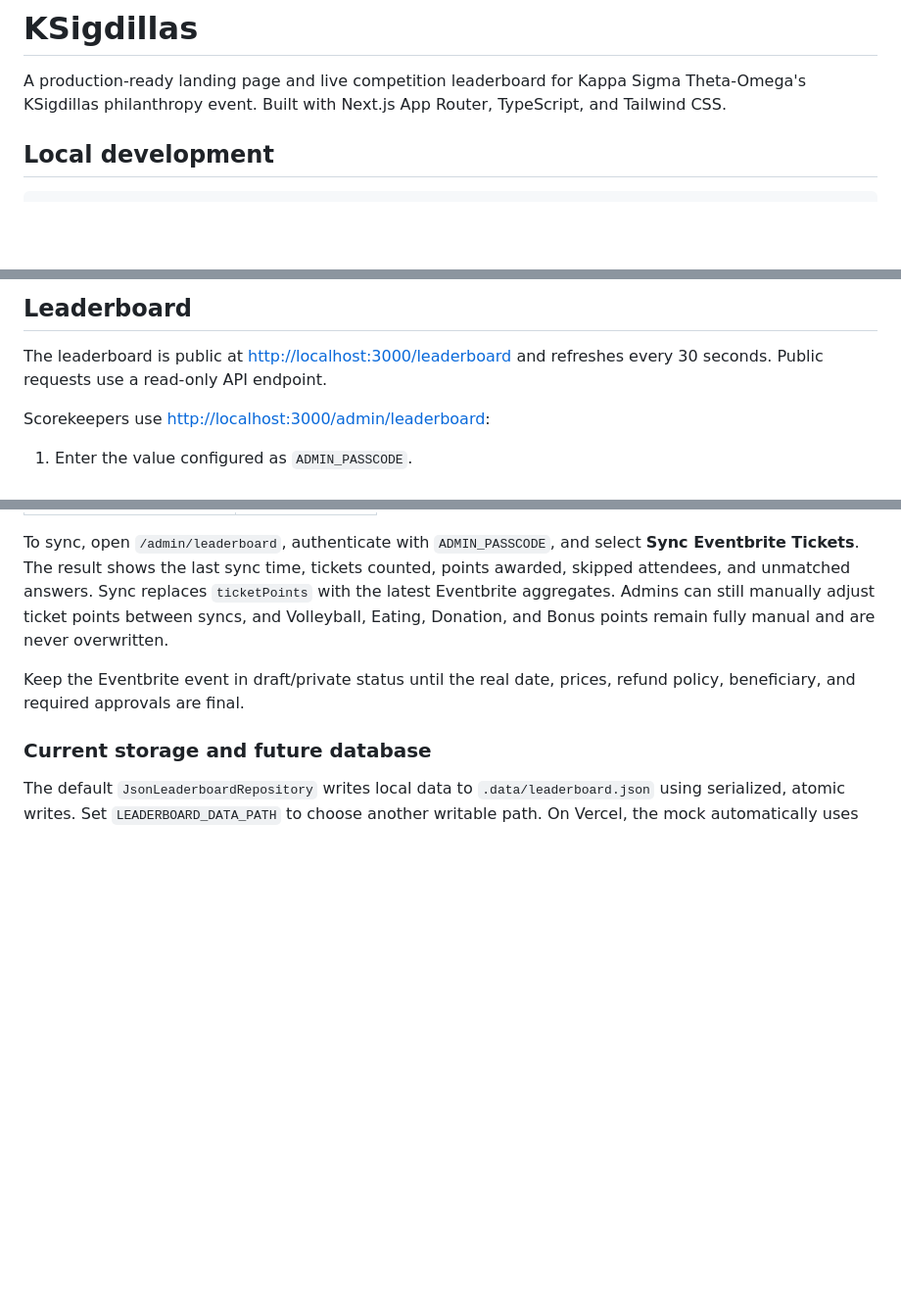
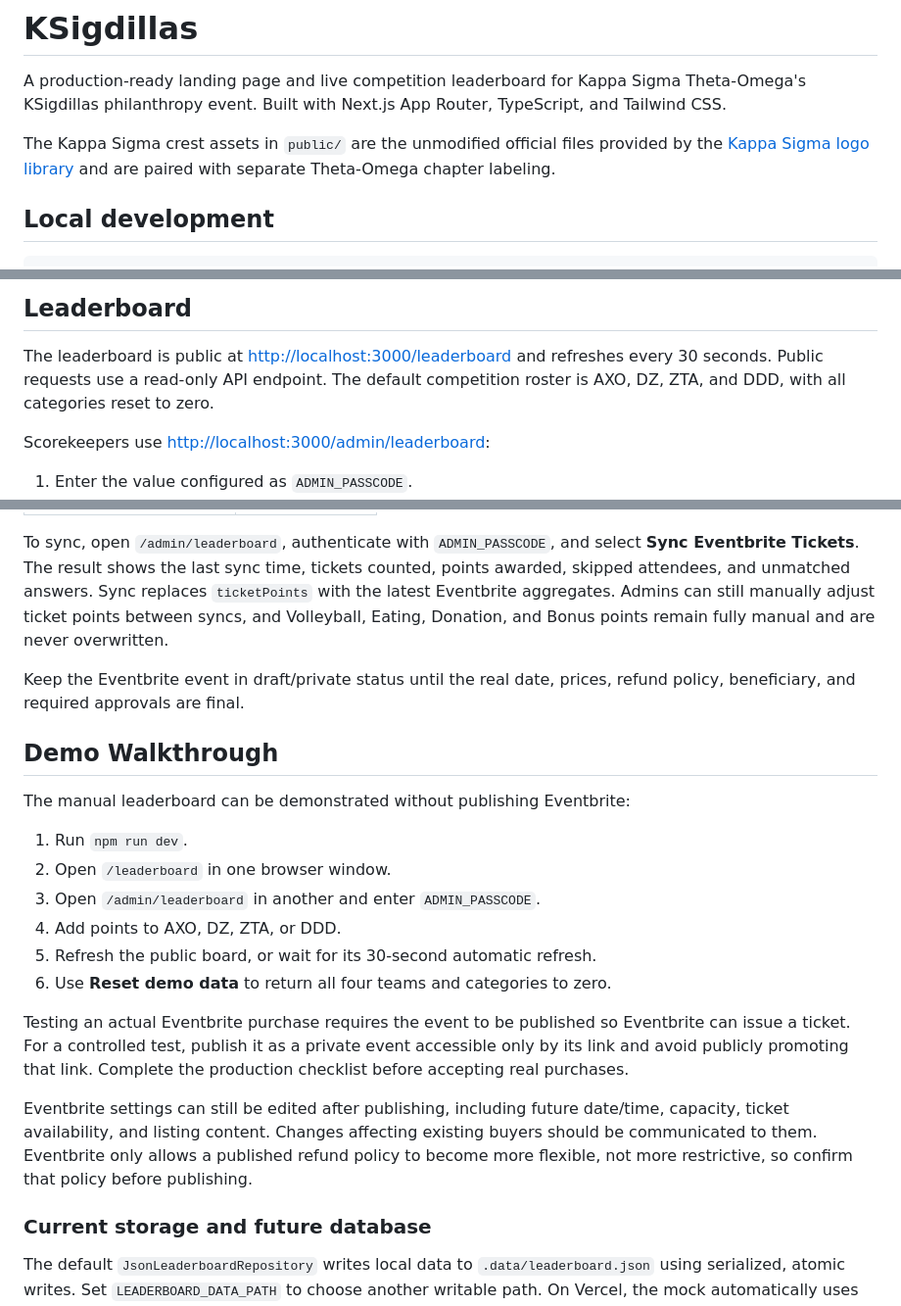
Before and after one commit to rafi-chow/KSigdillas, a Markdown page: README.md, 3 parts joined by grey strips. Shown at 98% size. Rendered like a GitHub page; blank space fills up the shorter version.

Commit message:
feat: refresh demo roster and fraternity branding

```diff
--- a/README.md
+++ b/README.md
@@ -3,6 +3,10 @@
 A production-ready landing page and live competition leaderboard for Kappa
 Sigma Theta-Omega's KSigdillas philanthropy event. Built with Next.js App
 Router, TypeScript, and Tailwind CSS.
+
+The Kappa Sigma crest assets in `public/` are the unmodified official files
+provided by the [Kappa Sigma logo library](https://www.kappasigma.org/logos-icons/)
+and are paired with separate Theta-Omega chapter labeling.
 
 ## Local development
 
@@ -36,6 +40,8 @@ access is stored in an HttpOnly, same-site admin session cookie for eight hours.
 The leaderboard is public at
 [http://localhost:3000/leaderboard](http://localhost:3000/leaderboard) and
 refreshes every 30 seconds. Public requests use a read-only API endpoint.
+The default competition roster is AXO, DZ, ZTA, and DDD, with all categories
+reset to zero.
 
 Scorekeepers use
 [http://localhost:3000/admin/leaderboard](http://localhost:3000/admin/leaderboard):
@@ -97,6 +103,28 @@ Donation, and Bonus points remain fully manual and are never overwritten.
 Keep the Eventbrite event in draft/private status until the real date, prices,
 refund policy, beneficiary, and required approvals are final.
 
+## Demo Walkthrough
+
+The manual leaderboard can be demonstrated without publishing Eventbrite:
+
+1. Run `npm run dev`.
+2. Open `/leaderboard` in one browser window.
+3. Open `/admin/leaderboard` in another and enter `ADMIN_PASSCODE`.
+4. Add points to AXO, DZ, ZTA, or DDD.
+5. Refresh the public board, or wait for its 30-second automatic refresh.
+6. Use **Reset demo data** to return all four teams and categories to zero.
+
+Testing an actual Eventbrite purchase requires the event to be published so
+Eventbrite can issue a ticket. For a controlled test, publish it as a private
+event accessible only by its link and avoid publicly promoting that link.
+Complete the production checklist before accepting real purchases.
+
+Eventbrite settings can still be edited after publishing, including future
+date/time, capacity, ticket availability, and listing content. Changes affecting
+existing buyers should be communicated to them. Eventbrite only allows a
+published refund policy to become more flexible, not more restrictive, so
+confirm that policy before publishing.
+
 ### Current storage and future database
 
 The default `JsonLeaderboardRepository` writes local data to
```
Also changed, not shown: TODO_PRODUCTION.md (+1 -1 lines), public/kappa-sigma-round-logo.png (added), 7 other files.
